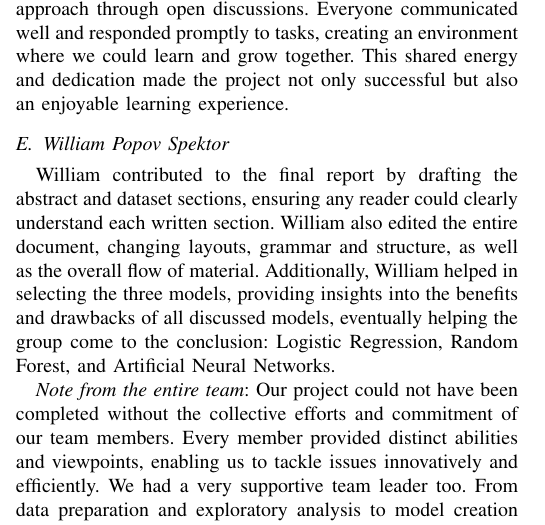
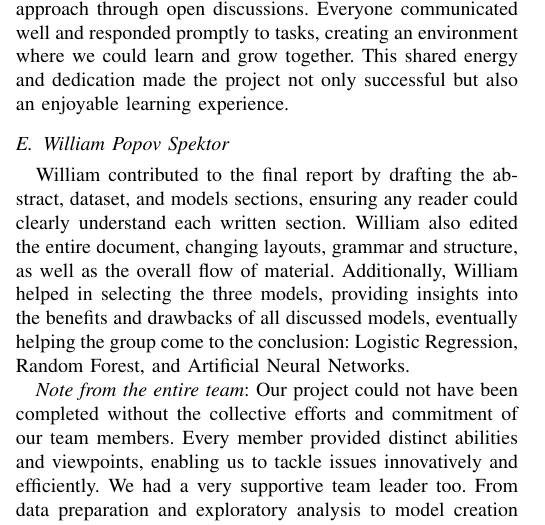
Before and after one commit to abasu2/ecs171final, a LaTeX paper (report/src/main.tex, which reads report/src/7-contributions.tex): part of one column of page 7 of 8, cut so that both start at the same text. Compiled offline with pdfLaTeX; a missing font is replaced by an installed copy or a similar font; a LaTeX package or settings file that is missing is left out.

Commit message:
Modify Contributions.tex

```diff
--- a/report/src/7-contributions.tex
+++ b/report/src/7-contributions.tex
@@ -15,7 +15,7 @@ Sid worked on building the Random Forest model to predict heart disease and focu
 \textit{Team Leader Notes}: Our team made collaboration feel seamless and natural. We spent time studying and working together, bouncing ideas off each other, and refining our approach through open discussions. Everyone communicated well and responded promptly to tasks, creating an environment where we could learn and grow together. This shared energy and dedication made the project not only successful but also an enjoyable learning experience.
 
 \subsection{William Popov Spektor}
-William contributed to the final report by drafting the abstract and dataset sections, ensuring any reader could clearly understand each written section. William also edited the entire document, changing layouts, grammar and structure, as well as the overall flow of material. Additionally, William helped in selecting the three models, providing insights into the benefits and drawbacks of all discussed models, eventually helping the group come to the conclusion: Logistic Regression, Random Forest, and Artificial Neural Networks.
+William contributed to the final report by drafting the abstract, dataset, and models sections, ensuring any reader could clearly understand each written section. William also edited the entire document, changing layouts, grammar and structure, as well as the overall flow of material. Additionally, William helped in selecting the three models, providing insights into the benefits and drawbacks of all discussed models, eventually helping the group come to the conclusion: Logistic Regression, Random Forest, and Artificial Neural Networks.
 
 
 \textit{Note from the entire team}: Our project could not have been completed without the collective efforts and commitment of our team members. Every member provided distinct abilities and viewpoints, enabling us to tackle issues innovatively and efficiently. We had a very supportive team leader too. From data preparation and exploratory analysis to model creation and assessment, all participants showed remarkable dedication to the project's success.
```
